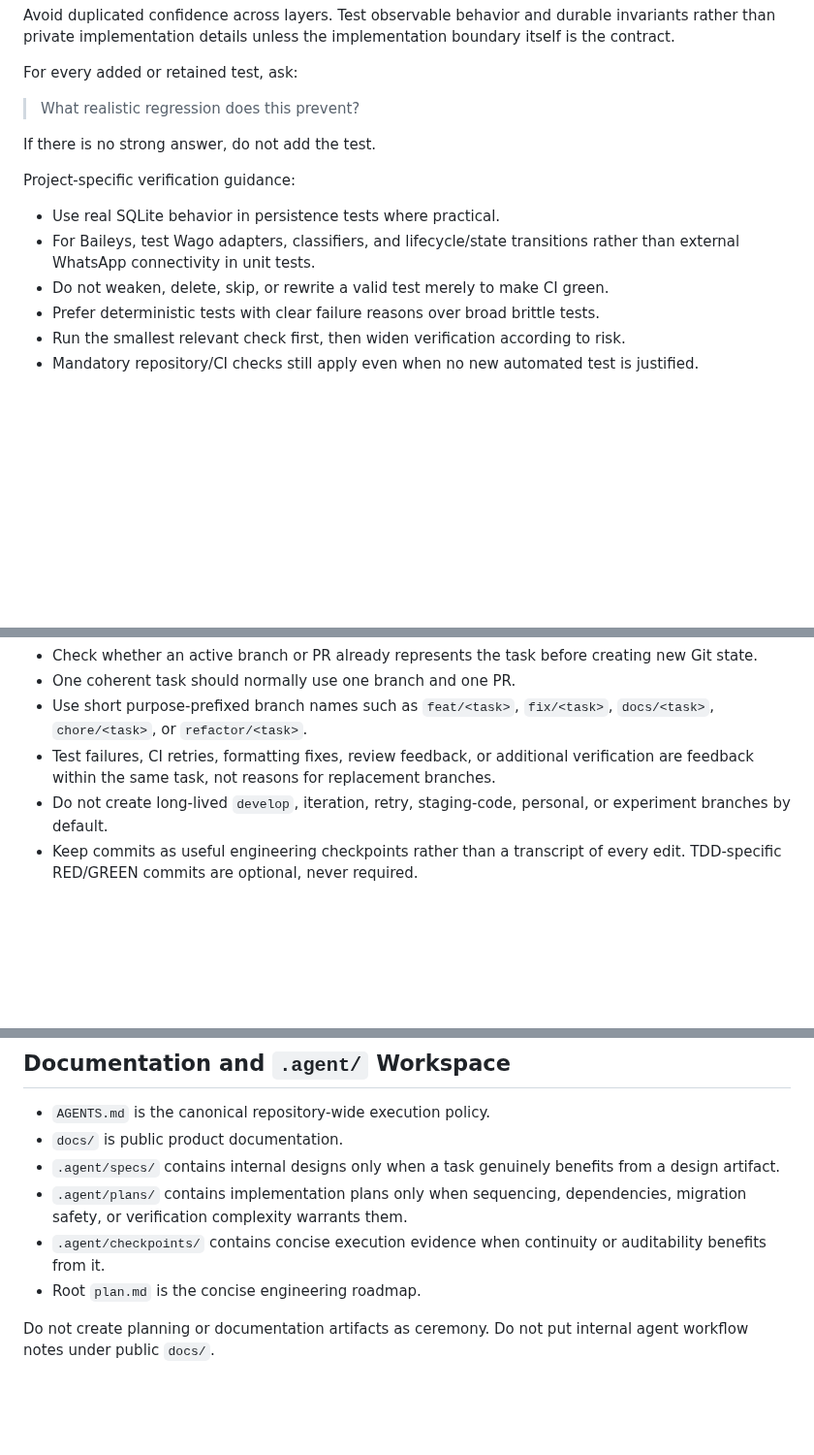
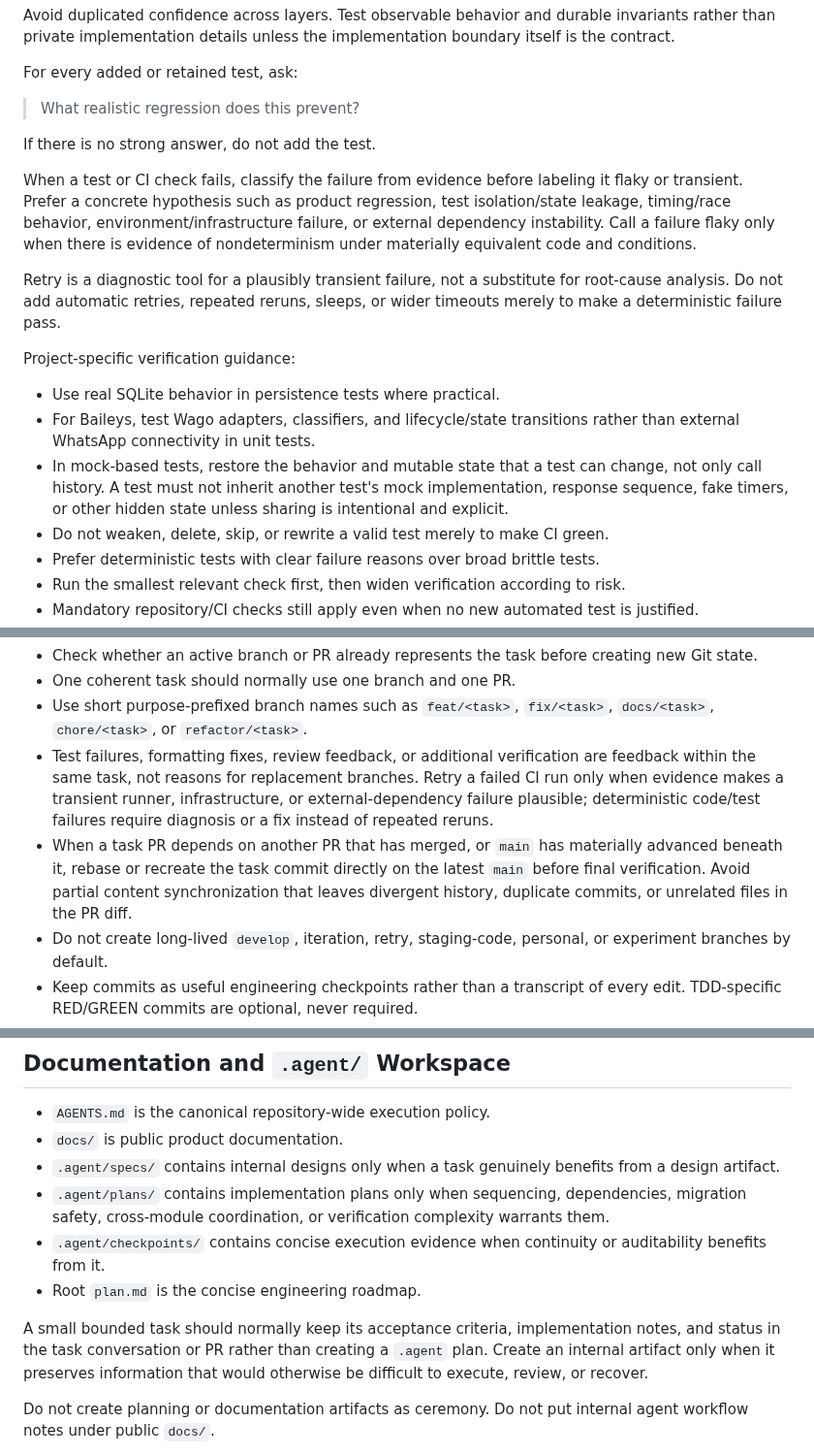
Before and after one commit to howlil/wago, a Markdown page: AGENTS.md, 3 parts joined by grey strips. Shown at 97% size. GitHub-like rendering; blank space fills up the shorter version.

Commit message:
docs: apply retrospective process improvements

```diff
--- a/AGENTS.md
+++ b/AGENTS.md
@@ -197,10 +197,15 @@ For every added or retained test, ask:
 
 If there is no strong answer, do not add the test.
 
+When a test or CI check fails, classify the failure from evidence before labeling it flaky or transient. Prefer a concrete hypothesis such as product regression, test isolation/state leakage, timing/race behavior, environment/infrastructure failure, or external dependency instability. Call a failure flaky only when there is evidence of nondeterminism under materially equivalent code and conditions.
+
+Retry is a diagnostic tool for a plausibly transient failure, not a substitute for root-cause analysis. Do not add automatic retries, repeated reruns, sleeps, or wider timeouts merely to make a deterministic failure pass.
+
 Project-specific verification guidance:
 
 - Use real SQLite behavior in persistence tests where practical.
 - For Baileys, test Wago adapters, classifiers, and lifecycle/state transitions rather than external WhatsApp connectivity in unit tests.
+- In mock-based tests, restore the behavior and mutable state that a test can change, not only call history. A test must not inherit another test's mock implementation, response sequence, fake timers, or other hidden state unless sharing is intentional and explicit.
 - Do not weaken, delete, skip, or rewrite a valid test merely to make CI green.
 - Prefer deterministic tests with clear failure reasons over broad brittle tests.
 - Run the smallest relevant check first, then widen verification according to risk.
@@ -341,7 +346,8 @@ Rules:
 - Check whether an active branch or PR already represents the task before creating new Git state.
 - One coherent task should normally use one branch and one PR.
 - Use short purpose-prefixed branch names such as `feat/<task>`, `fix/<task>`, `docs/<task>`, `chore/<task>`, or `refactor/<task>`.
-- Test failures, CI retries, formatting fixes, review feedback, or additional verification are feedback within the same task, not reasons for replacement branches.
+- Test failures, formatting fixes, review feedback, or additional verification are feedback within the same task, not reasons for replacement branches. Retry a failed CI run only when evidence makes a transient runner, infrastructure, or external-dependency failure plausible; deterministic code/test failures require diagnosis or a fix instead of repeated reruns.
+- When a task PR depends on another PR that has merged, or `main` has materially advanced beneath it, rebase or recreate the task commit directly on the latest `main` before final verification. Avoid partial content synchronization that leaves divergent history, duplicate commits, or unrelated files in the PR diff.
 - Do not create long-lived `develop`, iteration, retry, staging-code, personal, or experiment branches by default.
 - Keep commits as useful engineering checkpoints rather than a transcript of every edit. TDD-specific RED/GREEN commits are optional, never required.
 - Keep PRs small enough to review and revert confidently; split by coherent behavior or invariant boundaries, not arbitrary technical layers.
@@ -370,9 +376,11 @@ A small explicit module is preferable to a generic internal framework.
 - `AGENTS.md` is the canonical repository-wide execution policy.
 - `docs/` is public product documentation.
 - `.agent/specs/` contains internal designs only when a task genuinely benefits from a design artifact.
-- `.agent/plans/` contains implementation plans only when sequencing, dependencies, migration safety, or verification complexity warrants them.
+- `.agent/plans/` contains implementation plans only when sequencing, dependencies, migration safety, cross-module coordination, or verification complexity warrants them.
 - `.agent/checkpoints/` contains concise execution evidence when continuity or auditability benefits from it.
 - Root `plan.md` is the concise engineering roadmap.
+
+A small bounded task should normally keep its acceptance criteria, implementation notes, and status in the task conversation or PR rather than creating a `.agent` plan. Create an internal artifact only when it preserves information that would otherwise be difficult to execute, review, or recover.
 
 Do not create planning or documentation artifacts as ceremony. Do not put internal agent workflow notes under public `docs/`.
 
```
